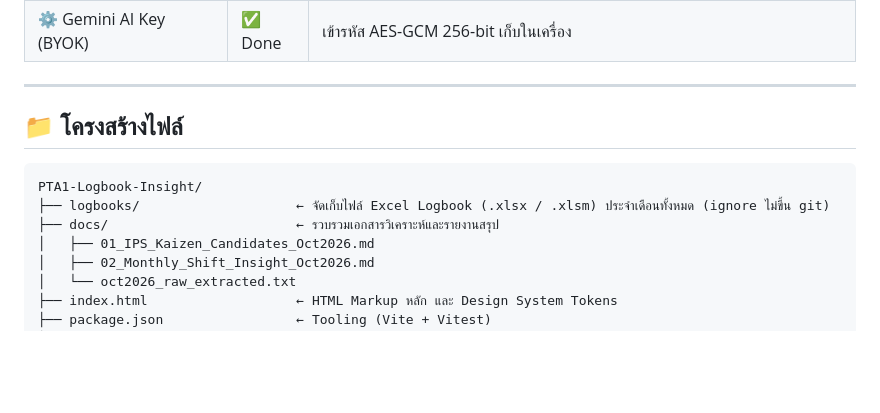
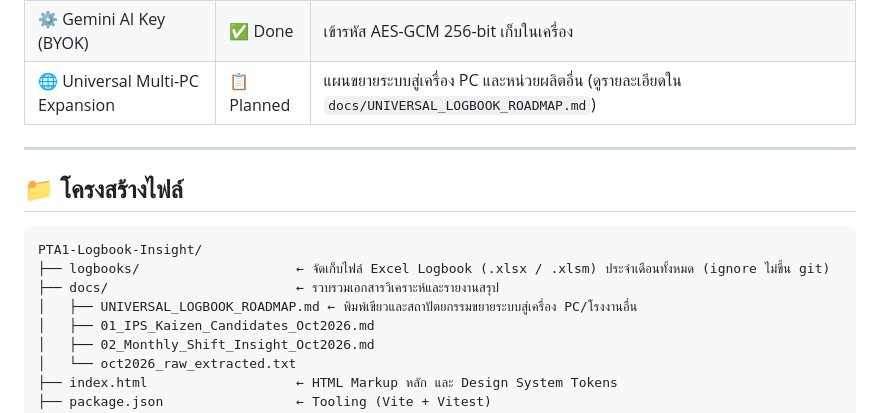
Before and after one commit to supasiao7896TH/PTA1-Logbook-Insight, a Markdown page: context.md, the part around the change. GitHub-like rendering; blank space fills up the shorter version.

Commit message:
docs(roadmap): add universal plant logbook expansion blueprint

```diff
--- a/context.md
+++ b/context.md
@@ -96,6 +96,7 @@ Store: settings
 | 🚀 One-Click Desktop Launcher | ✅ Done | ไฟล์ `🚀 เปิด PTA1 Logbook (Auto-Sync).bat` บน Desktop สำหรับดับเบิลคลิกสกัดข้อมูลสด + เปิด Web App + เฝ้าไฟล์ SharePoint อัตโนมัติ |
 | ⏰ Shift Auto-Sync Task Scheduler | ✅ Done | Windows Task Scheduler รัน `scripts/auto-deploy-shift.mjs` ทุก 07:20 และ 19:20 น. สกัดข้อมูลและ deploy ขึ้น Cloudflare ก่อนส่งเวร 10 นาที ($0 ตลอดชีพ) |
 | ⚙️ Gemini AI Key (BYOK) | ✅ Done | เข้ารหัส AES-GCM 256-bit เก็บในเครื่อง |
+| 🌐 Universal Multi-PC Expansion | 📋 Planned | แผนขยายระบบสู่เครื่อง PC และหน่วยผลิตอื่น (ดูรายละเอียดใน `docs/UNIVERSAL_LOGBOOK_ROADMAP.md`) |
 
 ---
 
@@ -104,6 +105,7 @@ Store: settings
 PTA1-Logbook-Insight/
 ├── logbooks/                    ← จัดเก็บไฟล์ Excel Logbook (.xlsx / .xlsm) ประจำเดือนทั้งหมด (ignore ไม่ขึ้น git)
 ├── docs/                        ← รวบรวมเอกสารวิเคราะห์และรายงานสรุป
+│   ├── UNIVERSAL_LOGBOOK_ROADMAP.md ← พิมพ์เขียวและสถาปัตยกรรมขยายระบบสู่เครื่อง PC/โรงงานอื่น
 │   ├── 01_IPS_Kaizen_Candidates_Oct2026.md
 │   ├── 02_Monthly_Shift_Insight_Oct2026.md
 │   └── oct2026_raw_extracted.txt
```
Also changed, not shown: docs/UNIVERSAL_LOGBOOK_ROADMAP.md (added, +117 -0 lines).
